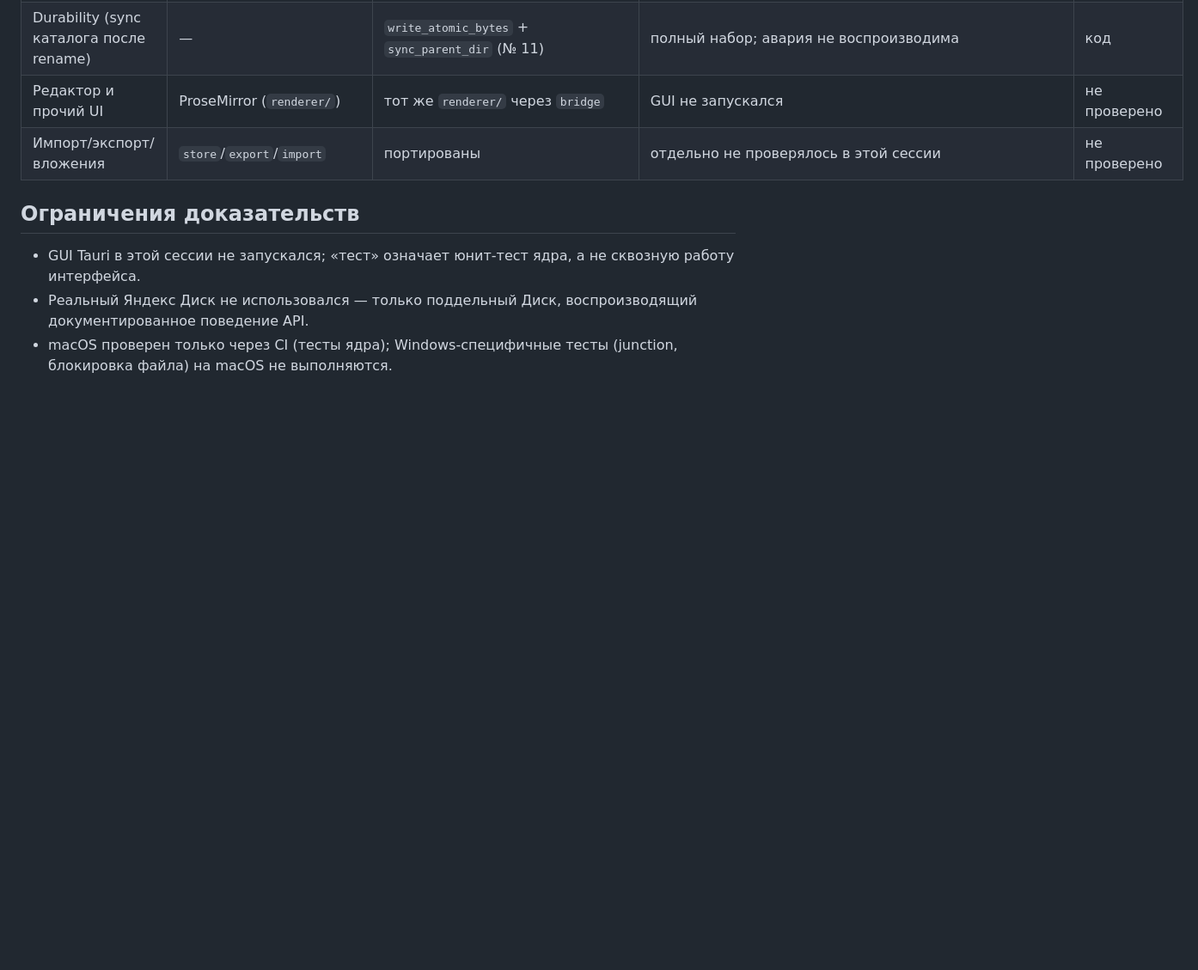
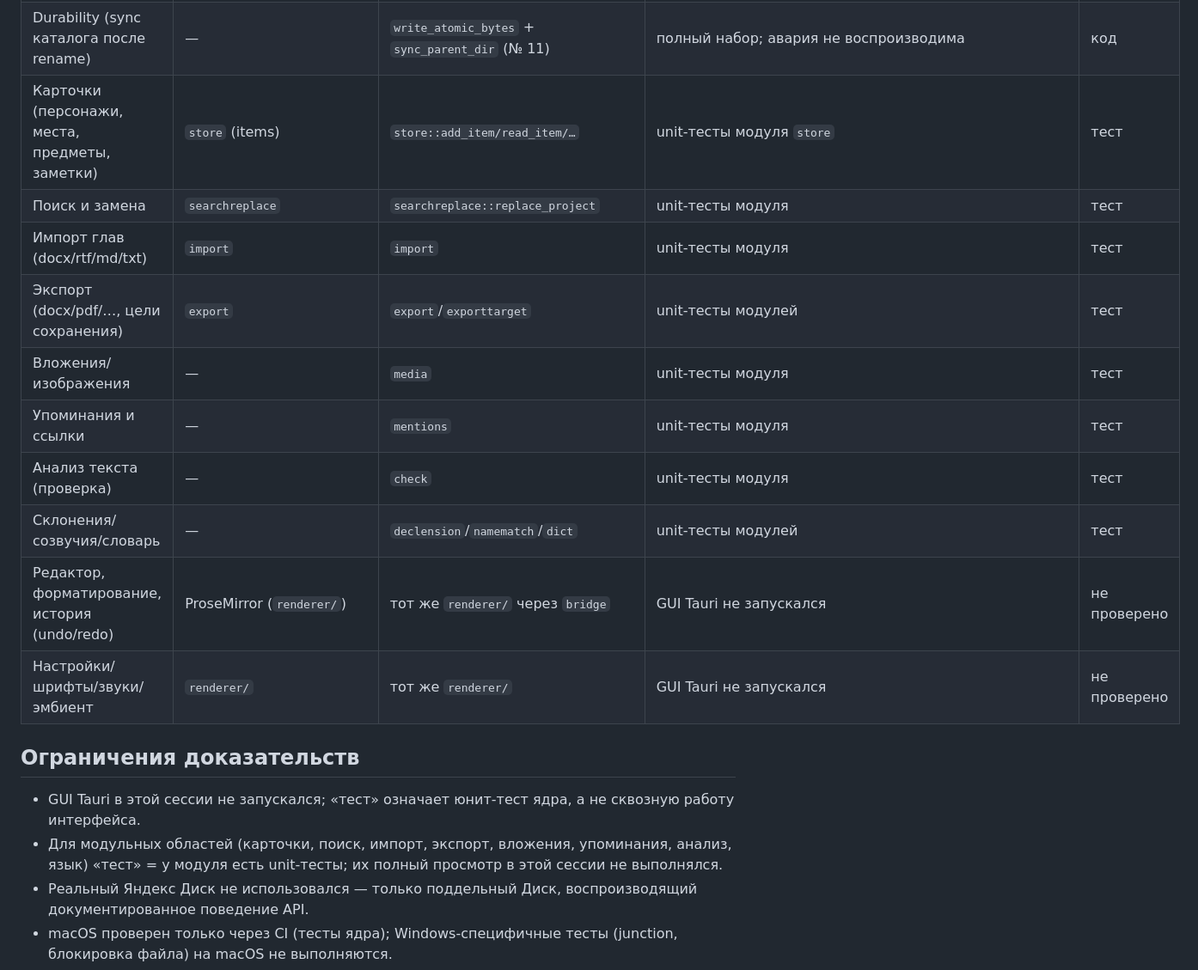
Before and after one commit to shavkynov/kabinet, a Markdown page: experiments/tauri-app/PARITY.md, the part around one of its changes. Shown at 86% size. GitHub-like rendering; blank space fills up the shorter version.

Commit message:
docs(tauri): extend parity table with remaining core areas (task 12)

```diff
--- a/experiments/tauri-app/PARITY.md
+++ b/experiments/tauri-app/PARITY.md
@@ -28,12 +28,21 @@
 | Связь проекта (attach/pull/push) | — | `DavLink` | `attach_*`, `sync_now_pulls_*` | тест |
 | Корзина (восстановление карточки) | — | `store::restore_trash` | тест `store` | тест |
 | Durability (sync каталога после rename) | — | `write_atomic_bytes` + `sync_parent_dir` (№ 11) | полный набор; авария не воспроизводима | код |
-| Редактор и прочий UI | ProseMirror (`renderer/`) | тот же `renderer/` через `bridge` | GUI не запускался | не проверено |
-| Импорт/экспорт/вложения | `store`/`export`/`import` | портированы | отдельно не проверялось в этой сессии | не проверено |
+| Карточки (персонажи, места, предметы, заметки) | `store` (items) | `store::add_item/read_item/…` | unit-тесты модуля `store` | тест |
+| Поиск и замена | `searchreplace` | `searchreplace::replace_project` | unit-тесты модуля | тест |
+| Импорт глав (docx/rtf/md/txt) | `import` | `import` | unit-тесты модуля | тест |
+| Экспорт (docx/pdf/…, цели сохранения) | `export` | `export`/`exporttarget` | unit-тесты модулей | тест |
+| Вложения/изображения | — | `media` | unit-тесты модуля | тест |
+| Упоминания и ссылки | — | `mentions` | unit-тесты модуля | тест |
+| Анализ текста (проверка) | — | `check` | unit-тесты модуля | тест |
+| Склонения/созвучия/словарь | — | `declension`/`namematch`/`dict` | unit-тесты модулей | тест |
+| Редактор, форматирование, история (undo/redo) | ProseMirror (`renderer/`) | тот же `renderer/` через `bridge` | GUI Tauri не запускался | не проверено |
+| Настройки/шрифты/звуки/эмбиент | `renderer/` | тот же `renderer/` | GUI Tauri не запускался | не проверено |
 
 ## Ограничения доказательств
 
 - GUI Tauri в этой сессии не запускался; «тест» означает юнит-тест ядра, а не сквозную работу интерфейса.
+- Для модульных областей (карточки, поиск, импорт, экспорт, вложения, упоминания, анализ, язык) «тест» = у модуля есть unit-тесты; их полный просмотр в этой сессии не выполнялся.
 - Реальный Яндекс Диск не использовался — только поддельный Диск, воспроизводящий документированное поведение API.
 - macOS проверен только через CI (тесты ядра); Windows-специфичные тесты (junction, блокировка файла) на macOS не выполняются.
 - Аварийное выключение / перезапуск не воспроизводились (durability — только «код»).
```
Also changed, not shown: other parts of experiments/tauri-app/PARITY.md (+1 -1 lines), docs/tauri-release-tasks.md (+2 -0 lines).
